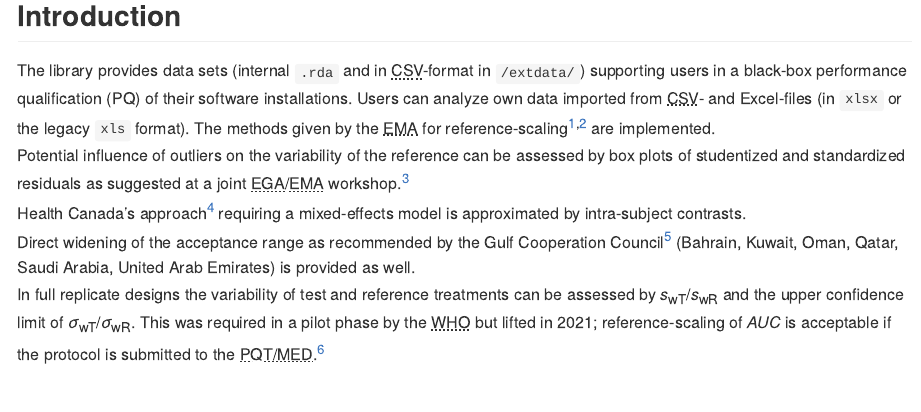
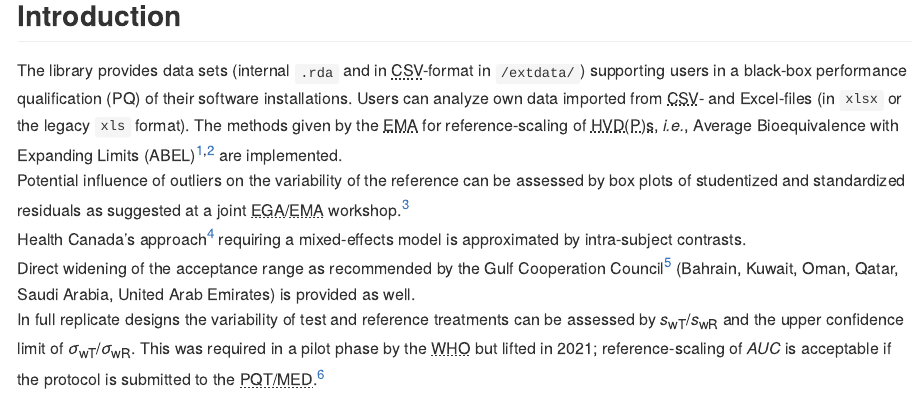
Before and after one commit to Helmut01/replicateBE, an R Markdown document (README.Rmd): the page in a window 1100 px wide, from 720 px down. The pictures show the output file README.md that the author committed with the source, drawn offline in the style of GitHub; badge pictures from the web are left out.

Commit message:
clarification

```diff
--- a/README.Rmd
+++ b/README.Rmd
@@ -29,7 +29,7 @@ cat(paste0("Version ", packageVersion("replicateBE"), " built ",
 
 <h2>Comparative BA-calculation for the EMA’s Average Bioequivalence with Expanding Limits (ABEL)</h2>
 ## Introduction{#introduction}
-The library provides data sets (internal `.rda` and in <abbr title="Character Separated Variables">CSV</abbr>-format in `/extdata/`) supporting users in a black-box performance qualification (PQ) of their software installations. Users can analyze own data imported from <abbr title="Character Separated Variables">CSV</abbr>- and Excel-files (in `xlsx` or the legacy `xls` format). The methods given by the <abbr title="European Medicines Agency">EMA</abbr> for reference-scaling<sup id="a1">[1](#f1),</sup><sup id="a2">[2](#f2)</sup> are implemented.<br>
+The library provides data sets (internal `.rda` and in <abbr title="Character Separated Variables">CSV</abbr>-format in `/extdata/`) supporting users in a black-box performance qualification (PQ) of their software installations. Users can analyze own data imported from <abbr title="Character Separated Variables">CSV</abbr>- and Excel-files (in `xlsx` or the legacy `xls` format). The methods given by the <abbr title="European Medicines Agency">EMA</abbr> for reference-scaling of <abbr title="Highy Variable Drugs / Drug Products">HVD(P)s</abbr>, *i.e.*, Average Bioequivalence with Expanding Limits (ABEL)<sup id="a1">[1](#f1),</sup><sup id="a2">[2](#f2)</sup> are implemented.<br>
 Potential influence of outliers on the variability of the reference can be assessed by box plots of studentized and standardized residuals as suggested at a joint <abbr title="European Generic Medicines Association">EGA</abbr>/<abbr title="European Medicines Agency">EMA</abbr> workshop.<sup id="a3">[3](#f3)</sup><br>
 Health Canada’s approach<sup id="a4">[4](#f4)</sup> requiring a mixed-effects model is approximated by intra-subject contrasts.
 Direct widening of the acceptance range as recommended by the Gulf Cooperation Council<sup id="a5">[5](#f5)</sup> (Bahrain, Kuwait, Oman, Qatar, Saudi Arabia, United Arab Emirates) is provided as well.
```
Also changed, not shown: README.md.
